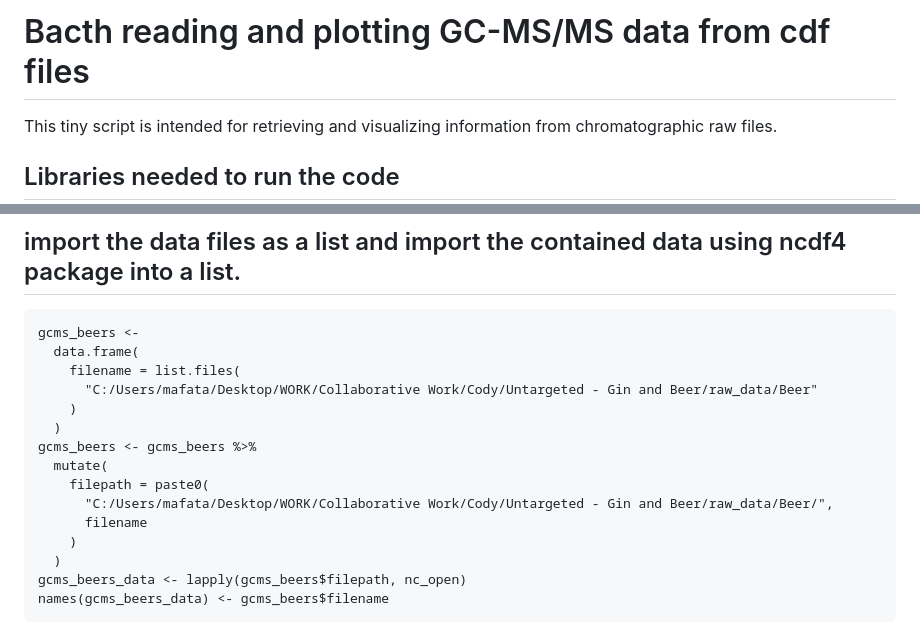
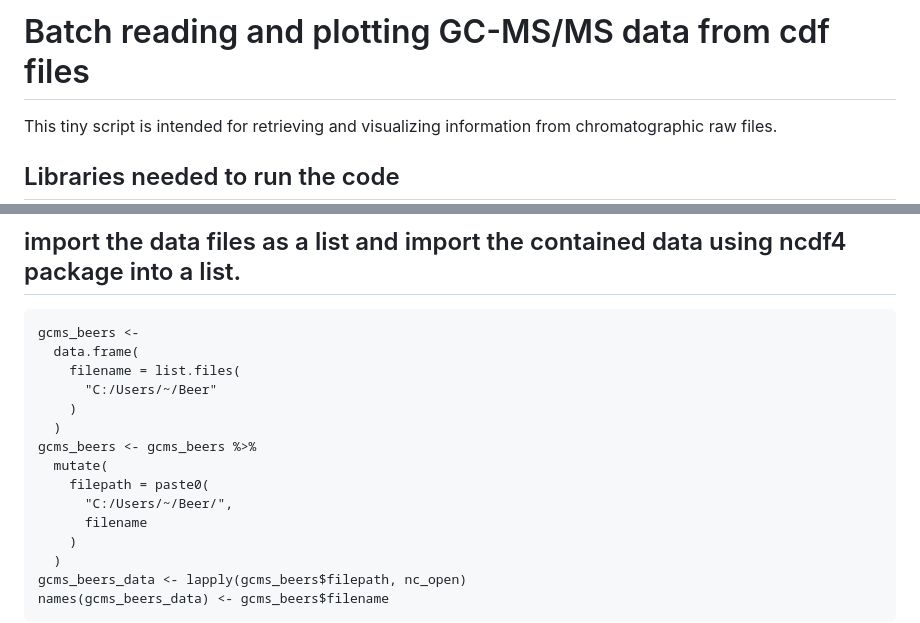
Before and after one commit to mpho-mafata/Chromatographic-data, a Markdown page: Batch reading and plotting GCMSMS raw files.md, 2 parts joined by grey strips. Drawn GitHub-style.

```diff
--- a/Batch reading and plotting GCMSMS raw files.md
+++ b/Batch reading and plotting GCMSMS raw files.md
@@ -1,4 +1,4 @@
-# Bacth reading and plotting GC-MS/MS data from cdf files
+# Batch reading and plotting GC-MS/MS data from cdf files
 
 This tiny script is intended for retrieving and visualizing information from chromatographic raw files.
 
@@ -19,13 +19,13 @@ library("htmlwidgets")
 gcms_beers <-
   data.frame(
     filename = list.files(
-      "C:/Users/mafata/Desktop/WORK/Collaborative Work/Cody/Untargeted - Gin and Beer/raw_data/Beer"
+      "C:/Users/~/Beer"
     )
   )
 gcms_beers <- gcms_beers %>%
   mutate(
     filepath = paste0(
-      "C:/Users/mafata/Desktop/WORK/Collaborative Work/Cody/Untargeted - Gin and Beer/raw_data/Beer/",
+      "C:/Users/~/Beer/",
       filename
     )
   )
```
